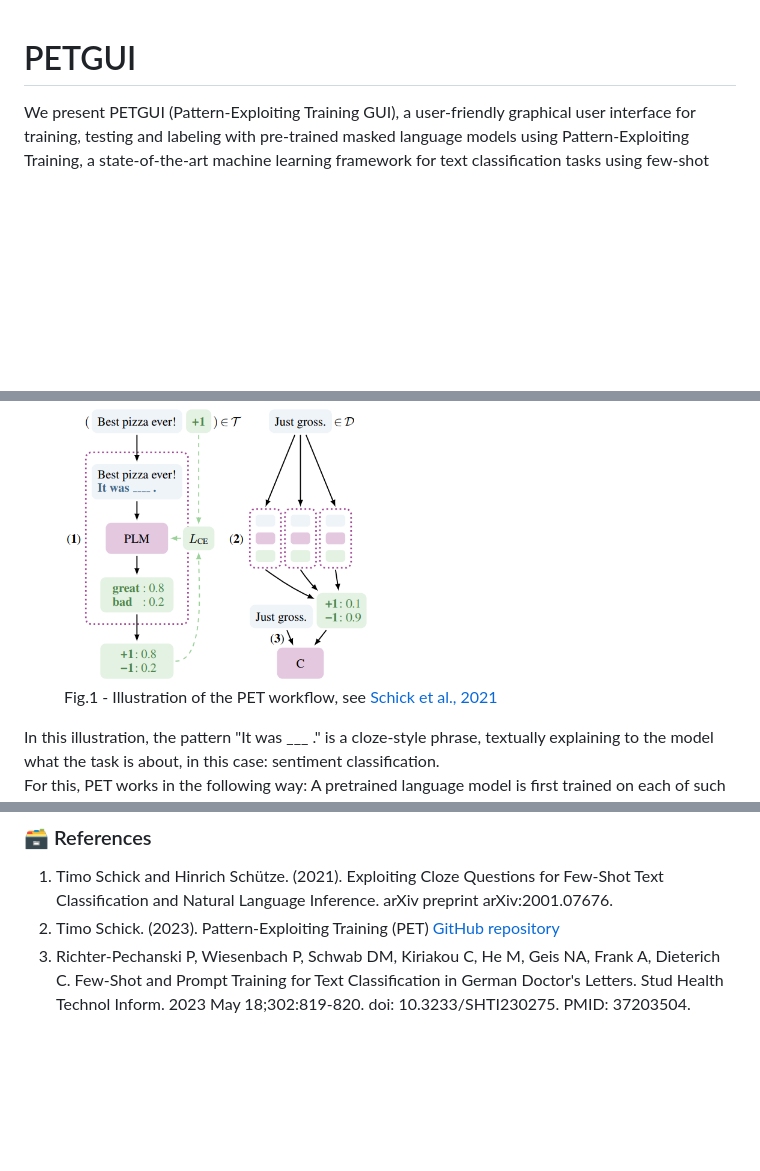
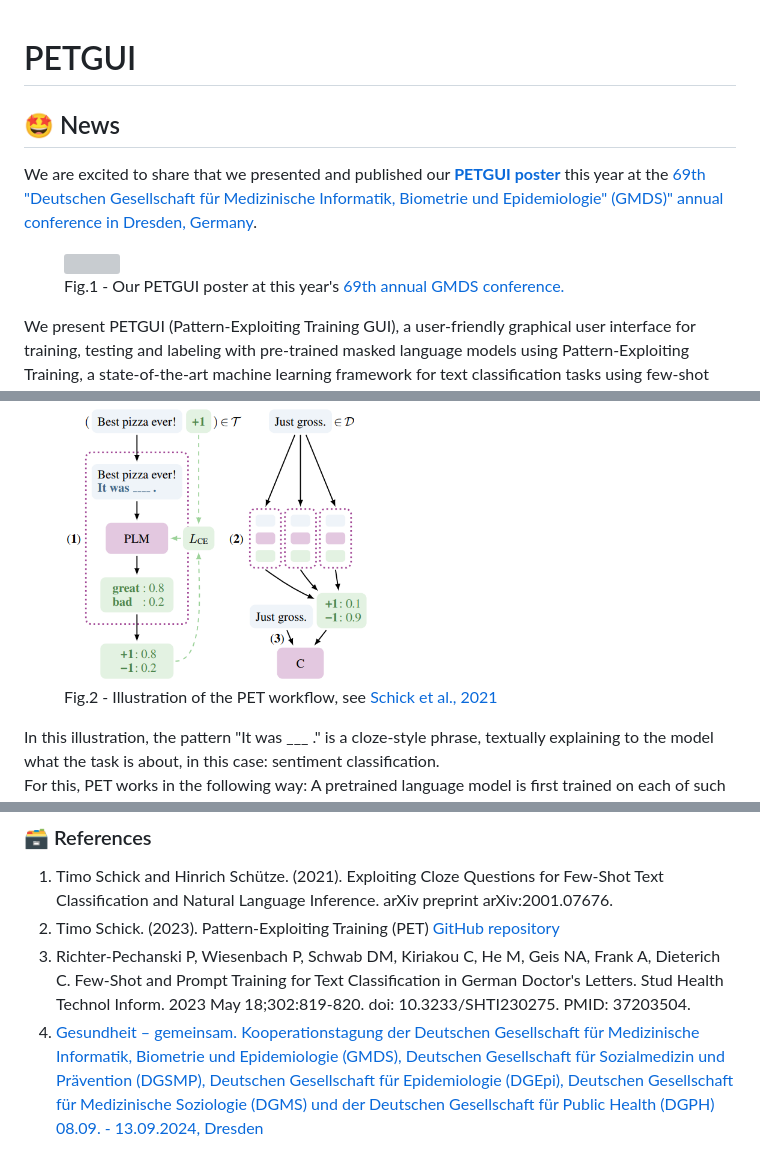
Before and after one commit to dieterich-lab/PETGUI, a Markdown page: README.md, 3 parts joined by grey strips. Drawn GitHub-style; blank space fills up the shorter version; grey boxes are pictures that could not be loaded.

```diff
--- a/README.md
+++ b/README.md
@@ -1,4 +1,11 @@
 # PETGUI
+
+## 🤩 News
+We are excited to share that we presented and published our [**PETGUI poster**](static/poster_gmds.png) this year at the <a href="https://www.egms.de/static/en/meetings/gmds2024/24gmds176.shtml">69th "Deutschen Gesellschaft für Medizinische Informatik, Biometrie und Epidemiologie" (GMDS)" annual conference in Dresden, Germany</a>.
+<figure>
+  <img src="static/poster_gmds.png" width="50%">
+    <figcaption style="font-size: 12px">Fig.1 - Our PETGUI poster at this year's <a href="#gmds">69th annual GMDS conference.</a></figcaption>
+</figure>
 
 We present PETGUI (Pattern-Exploiting Training GUI), a user-friendly graphical user interface for training,
 testing and labeling with pre-trained masked language models using Pattern-Exploiting Training, a state-of-the-art machine learning framework for text classification tasks using few-shot learning and prompting. Concretely, PETGUI facilitates
@@ -27,7 +34,7 @@ without domain specific knowledge, in our case by physicians from clinical routi
 
 <figure>
   <img src="static/pet.png" width="50%">
-    <figcaption style="font-size: 12px">Fig.1 - Illustration of the PET workflow, see <a href="#pet">Schick et al., 2021</a></figcaption>
+    <figcaption style="font-size: 12px">Fig.2 - Illustration of the PET workflow, see <a href="#pet">Schick et al., 2021</a></figcaption>
 </figure>
 
 In this illustration, the pattern <span style="font-style: italic">"It was ___ ."</span> is a cloze-style phrase, textually explaining to the model what the task is about,
@@ -140,5 +147,8 @@ The provided verbalizer has to map to a single input-id, hence the user must pro
 <ol style="margin-left: 17px; font-size: 15px;">
     <li id="pet">Timo Schick and Hinrich Schütze. (2021). Exploiting Cloze Questions for Few-Shot Text Classification and Natural Language Inference. arXiv preprint arXiv:2001.07676.</a></li>
     <li id="schick">Timo Schick. (2023). Pattern-Exploiting Training (PET) <a href="https://github.com/timoschick/pet/">GitHub repository</a></li>
-    <li id="mie">Richter-Pechanski P, Wiesenbach P, Schwab DM, Kiriakou C, He M, Geis NA, Frank A, Dieterich C. Few-Shot and Prompt Training for Text Classification in German Doctor's Letters. Stud Health Technol Inform. 2023 May 18;302:819-820. doi: 10.3233/SHTI230275. PMID: 37203504.
+    <li id="mie">Richter-Pechanski P, Wiesenbach P, Schwab DM, Kiriakou C, He M, Geis NA, Frank A, Dieterich C. Few-Shot and Prompt Training for Text Classification in German Doctor's Letters. Stud Health Technol Inform. 2023 May 18;302:819-820.
+    doi: 10.3233/SHTI230275. PMID: 37203504.
+    <li id="gmds"><a href="https://www.egms.de/static/en/meetings/gmds2024/24gmds176.shtml">Gesundheit – gemeinsam. Kooperationstagung der Deutschen Gesellschaft für Medizinische Informatik, Biometrie und Epidemiologie (GMDS), Deutschen Gesellschaft für Sozialmedizin und Prävention (DGSMP), Deutschen Gesellschaft für Epidemiologie (DGEpi), Deutschen Gesellschaft für Medizinische Soziologie (DGMS) und der Deutschen Gesellschaft für Public Health (DGPH)
+08.09. - 13.09.2024, Dresden</a>
 </ol>
```
